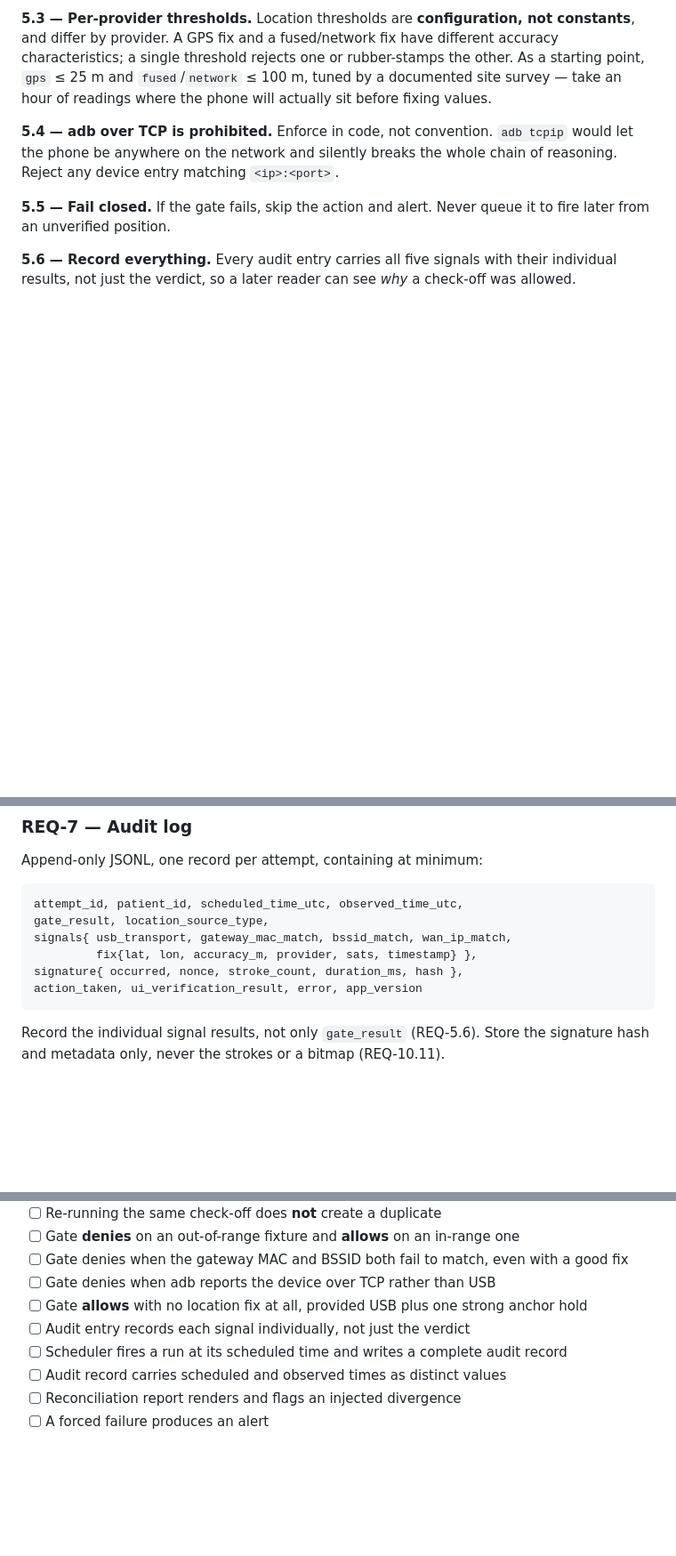
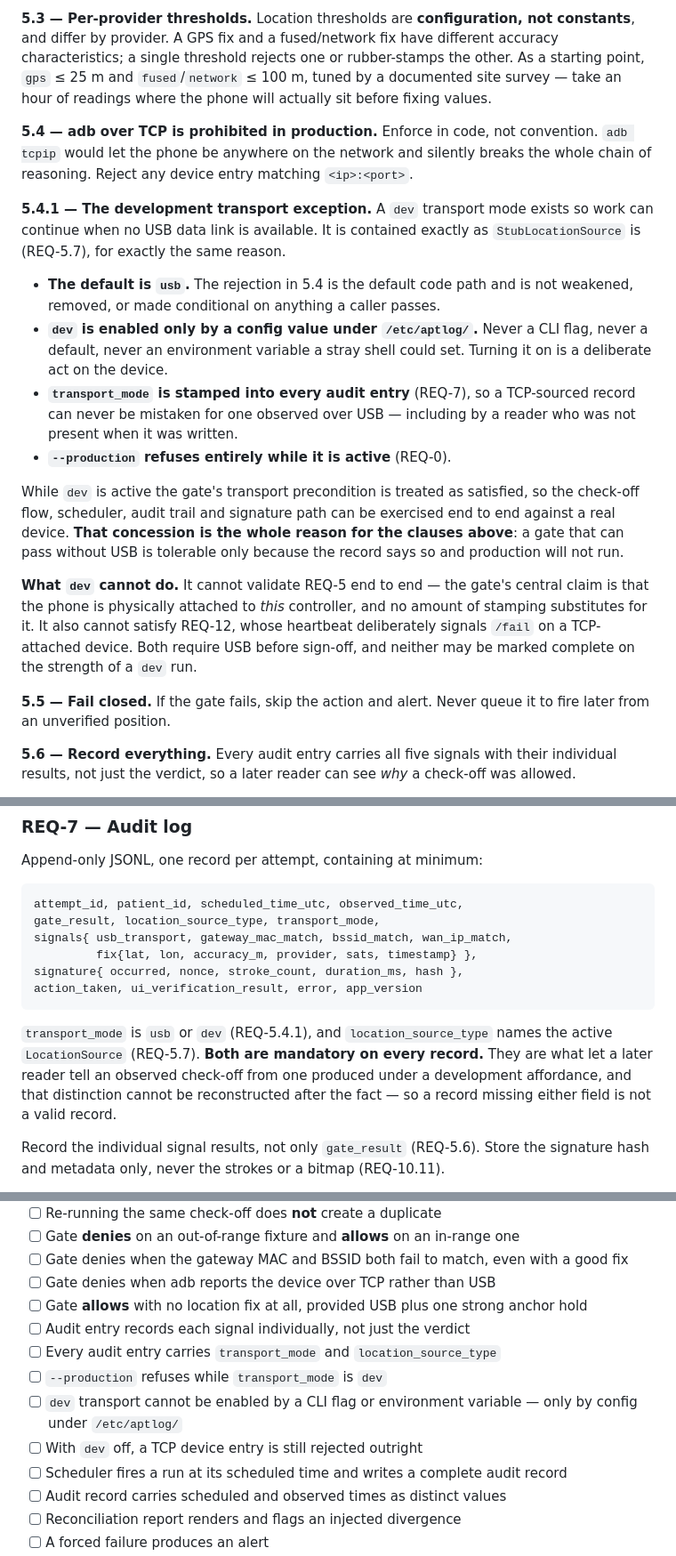
Before and after one commit to sequeirajonathan/Automated-Patient-Time-Log, a Markdown page: docs/REQUIREMENTS.md, 3 parts joined by grey strips. Shown at 89% size. GitHub-like rendering; blank space fills up the shorter version.

Commit message:
Add REQ-5.4.1: a contained development transport exception
Jonathan's call. No USB data cable is available, so development would
otherwise stall on everything rather than only on the parts that genuinely
need physical attachment.

Adds a dev transport mode for adb-over-TCP, contained the same way
StubLocationSource is under REQ-5.7 and for the same reason. The default
stays usb and the REQ-5.4 rejection remains the default code path,
unweakened. Enabling dev requires a config value under /etc/aptlog -- not a
CLI flag, not an environment variable -- so it is a deliberate act on the
device rather than something a stray shell can do.

While dev is active the gate's transport precondition is treated as
satisfied, so the check-off flow, scheduler, audit trail and signature path
can be exercised end to end. That concession is the reason for every other
clause: a gate that can pass without USB is tolerable only because the
record says so and production refuses to run.

REQ-7 gains transport_mode as a mandatory field alongside
location_source_type, since the distinction between an observed check-off
and one produced under a development affordance cannot be reconstructed
after the fact. REQ-0's production guard now refuses on dev transport as
well as on stub location sources.

States explicitly that REQ-5 and REQ-12 cannot be signed off on the
strength of a dev run.

Co-Authored-By: Claude Opus 5 <noreply@anthropic.com>

````diff
--- a/docs/REQUIREMENTS.md
+++ b/docs/REQUIREMENTS.md
@@ -188,9 +190,35 @@ accuracy characteristics; a single threshold rejects one or rubber-stamps the ot
 starting point, `gps` ≤ 25 m and `fused`/`network` ≤ 100 m, tuned by a documented site
 survey — take an hour of readings where the phone will actually sit before fixing values.
 
-**5.4 — adb over TCP is prohibited.** Enforce in code, not convention. `adb tcpip` would
-let the phone be anywhere on the network and silently breaks the whole chain of
-reasoning. Reject any device entry matching `<ip>:<port>`.
+**5.4 — adb over TCP is prohibited in production.** Enforce in code, not convention.
+`adb tcpip` would let the phone be anywhere on the network and silently breaks the whole
+chain of reasoning. Reject any device entry matching `<ip>:<port>`.
+
+**5.4.1 — The development transport exception.** A `dev` transport mode exists so work can
+continue when no USB data link is available. It is contained exactly as
+`StubLocationSource` is (REQ-5.7), for exactly the same reason.
+
+- **The default is `usb`.** The rejection in 5.4 is the default code path and is not
+  weakened, removed, or made conditional on anything a caller passes.
+- **`dev` is enabled only by a config value under `/etc/aptlog/`.** Never a CLI flag, never
+  a default, never an environment variable a stray shell could set. Turning it on is a
+  deliberate act on the device.
+- **`transport_mode` is stamped into every audit entry** (REQ-7), so a TCP-sourced record
+  can never be mistaken for one observed over USB — including by a reader who was not
+  present when it was written.
+- **`--production` refuses entirely while it is active** (REQ-0).
+
+While `dev` is active the gate's transport precondition is treated as satisfied, so the
+check-off flow, scheduler, audit trail and signature path can be exercised end to end
+against a real device. **That concession is the whole reason for the clauses above**: a
+gate that can pass without USB is tolerable only because the record says so and production
+will not run.
+
+**What `dev` cannot do.** It cannot validate REQ-5 end to end — the gate's central claim is
+that the phone is physically attached to *this* controller, and no amount of stamping
+substitutes for it. It also cannot satisfy REQ-12, whose heartbeat deliberately signals
+`/fail` on a TCP-attached device. Both require USB before sign-off, and neither may be
+marked complete on the strength of a `dev` run.
 
 **5.5 — Fail closed.** If the gate fails, skip the action and alert. Never queue it to
 fire later from an unverified position.
@@ -220,12 +248,18 @@ Append-only JSONL, one record per attempt, containing at minimum:
 
 ```
 attempt_id, patient_id, scheduled_time_utc, observed_time_utc,
-gate_result, location_source_type,
+gate_result, location_source_type, transport_mode,
 signals{ usb_transport, gateway_mac_match, bssid_match, wan_ip_match,
          fix{lat, lon, accuracy_m, provider, sats, timestamp} },
 signature{ occurred, nonce, stroke_count, duration_ms, hash },
 action_taken, ui_verification_result, error, app_version
 ```
+
+`transport_mode` is `usb` or `dev` (REQ-5.4.1), and `location_source_type` names the active
+`LocationSource` (REQ-5.7). **Both are mandatory on every record.** They are what let a
+later reader tell an observed check-off from one produced under a development affordance,
+and that distinction cannot be reconstructed after the fact — so a record missing either
+field is not a valid record.
 
 Record the individual signal results, not only `gate_result` (REQ-5.6). Store the
 signature hash and metadata only, never the strokes or a bitmap (REQ-10.11).
@@ -393,6 +427,11 @@ will break them; the blast radius should be one file per screen.
 - [ ] Gate denies when adb reports the device over TCP rather than USB
 - [ ] Gate **allows** with no location fix at all, provided USB plus one strong anchor hold
 - [ ] Audit entry records each signal individually, not just the verdict
+- [ ] Every audit entry carries `transport_mode` and `location_source_type`
+- [ ] `--production` refuses while `transport_mode` is `dev`
+- [ ] `dev` transport cannot be enabled by a CLI flag or environment variable — only by
+      config under `/etc/aptlog/`
+- [ ] With `dev` off, a TCP device entry is still rejected outright
 - [ ] Scheduler fires a run at its scheduled time and writes a complete audit record
 - [ ] Audit record carries scheduled and observed times as distinct values
 - [ ] Reconciliation report renders and flags an injected divergence
````
Also changed, not shown: other parts of docs/REQUIREMENTS.md (+3 -1 lines).
